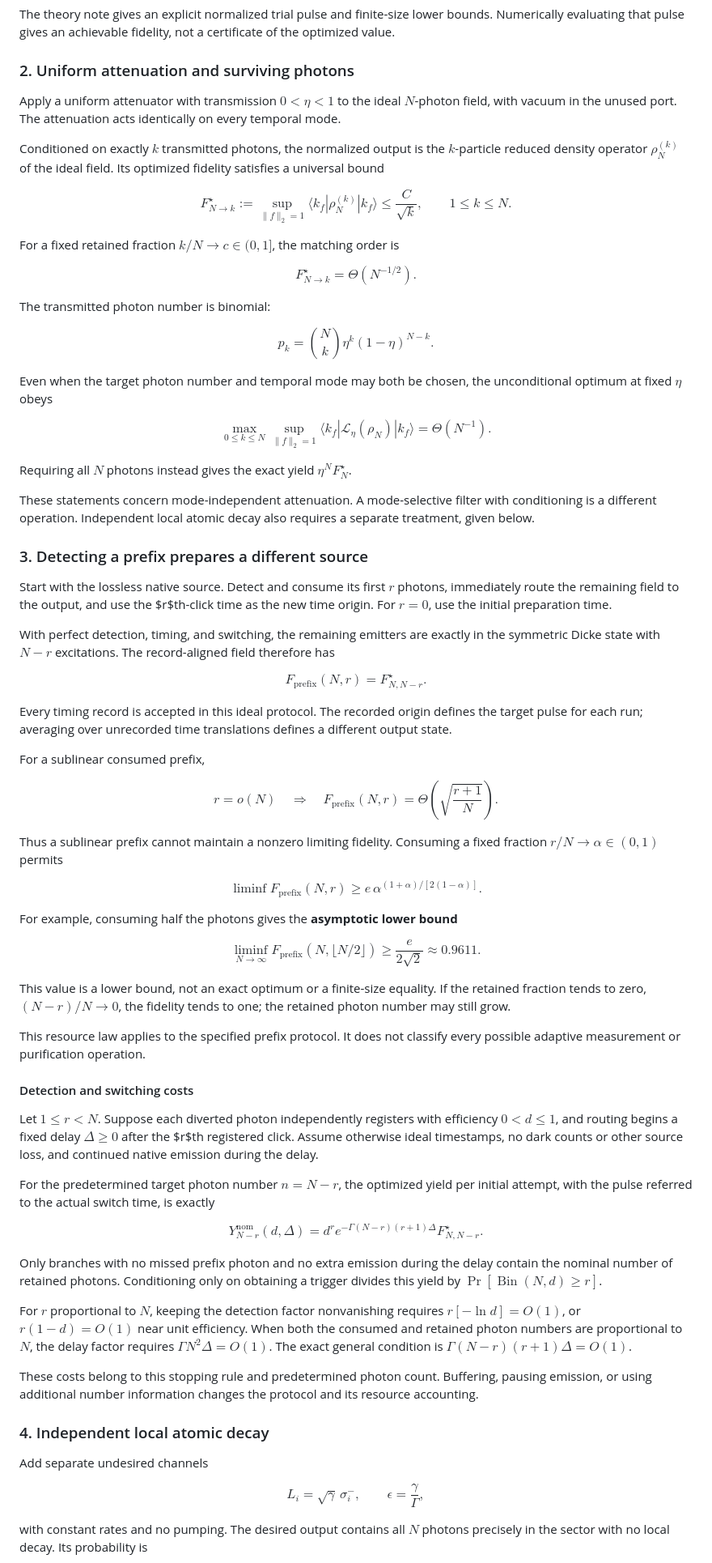
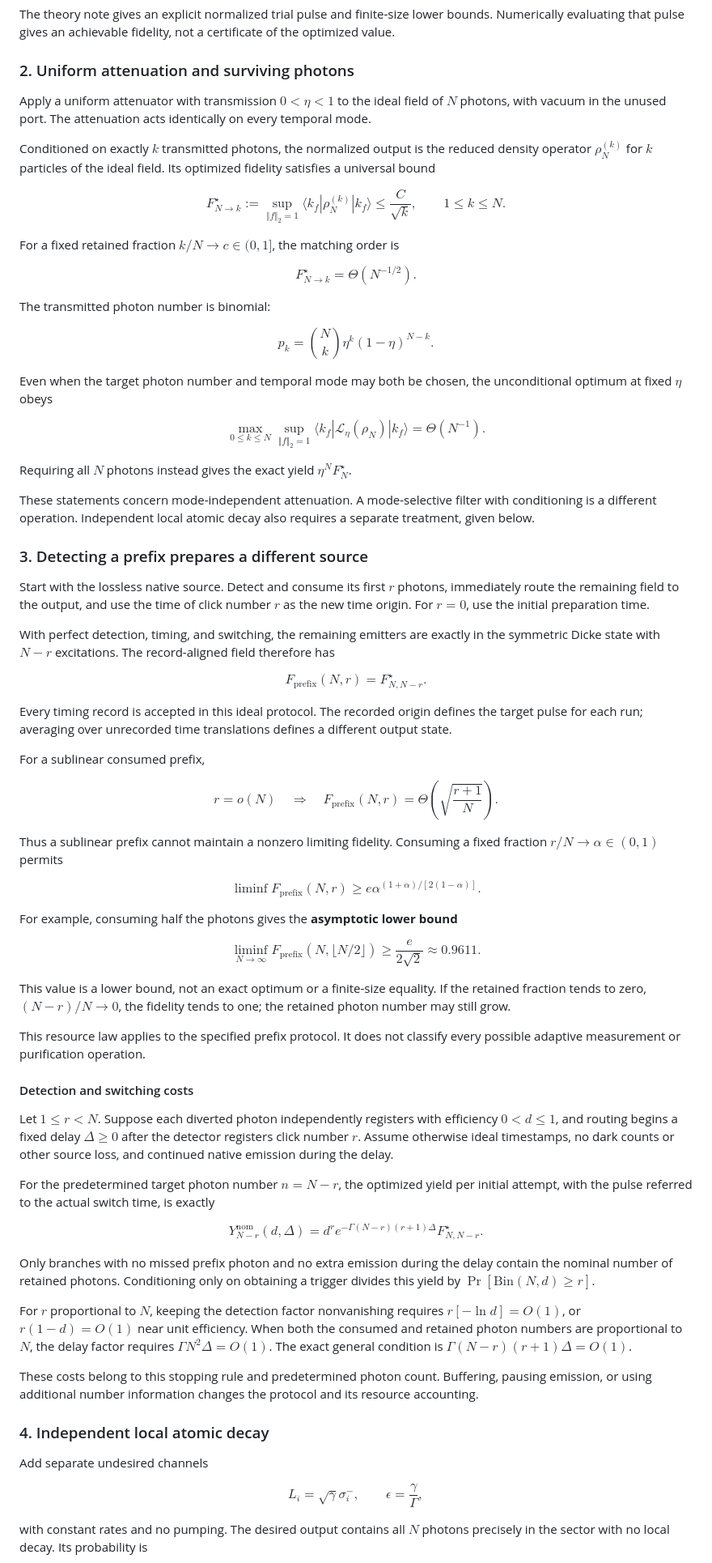
Before and after one commit to GoGoKo699/Collective-Photon-Fidelity, a Markdown page: README.md, the part around one of its changes. Shown at 81% size. GitHub-like rendering.

```diff
--- a/README.md
+++ b/README.md
@@ -112,13 +112,13 @@ The theory note gives an explicit normalized trial pulse and finite-size lower b
 
 ### 2. Uniform attenuation and surviving photons
 
-Apply a uniform attenuator with transmission $0<\eta<1$ to the ideal $N$-photon field, with vacuum in the unused port. The attenuation acts identically on every temporal mode.
+Apply a uniform attenuator with transmission $0\lt \eta\lt 1$ to the ideal field of $N$ photons, with vacuum in the unused port. The attenuation acts identically on every temporal mode.
 
-Conditioned on exactly $k$ transmitted photons, the normalized output is the $k$-particle reduced density operator $\rho_N^{(k)}$ of the ideal field. Its optimized fidelity satisfies a universal bound
+Conditioned on exactly $k$ transmitted photons, the normalized output is the reduced density operator $\rho_N^{(k)}$ for $k$ particles of the ideal field. Its optimized fidelity satisfies a universal bound
 
 $$
 F_{N\to k}^\star
-:=\sup_{\|f\|_2=1}\langle k_f|\rho_N^{(k)}|k_f\rangle
+:=\sup_{\Vert f\Vert_2=1}\langle k_f|\rho_N^{(k)}|k_f\rangle
 \le \frac{C}{\sqrt{k}},
 \qquad 1\le k\le N.
 $$
@@ -138,7 +138,7 @@ $$
 Even when the target photon number and temporal mode may both be chosen, the unconditional optimum at fixed $\eta$ obeys
 
 $$
-\max_{0\le k\le N}\sup_{\|f\|_2=1}
+\max_{0\le k\le N}\sup_{\Vert f\Vert_2=1}
 \langle k_f|\mathcal L_\eta(\rho_N)|k_f\rangle
 =\Theta(N^{-1}).
 $$
@@ -149,7 +149,7 @@ These statements concern mode-independent attenuation. A mode-selective filter w
 
 ### 3. Detecting a prefix prepares a different source
 
-Start with the lossless native source. Detect and consume its first $r$ photons, immediately route the remaining field to the output, and use the $r$th-click time as the new time origin. For $r=0$, use the initial preparation time.
+Start with the lossless native source. Detect and consume its first $r$ photons, immediately route the remaining field to the output, and use the time of click number $r$ as the new time origin. For $r=0$, use the initial preparation time.
 
 With perfect detection, timing, and switching, the remaining emitters are exactly in the symmetric Dicke state with $N-r$ excitations. The record-aligned field therefore has
 
@@ -165,14 +165,14 @@ $$
 r=o(N)
 \quad\Longrightarrow\quad
 F_{\mathrm{prefix}}(N,r)
-=\Theta\!\left(\sqrt{\frac{r+1}{N}}\right).
+=\Theta\left(\sqrt{\frac{r+1}{N}}\right).
 $$
 
 Thus a sublinear prefix cannot maintain a nonzero limiting fidelity. Consuming a fixed fraction $r/N\to\alpha\in(0,1)$ permits
 
 $$
 \liminf F_{\mathrm{prefix}}(N,r)
-\ge e\,\alpha^{(1+\alpha)/[2(1-\alpha)]}.
+\ge e\alpha^{(1+\alpha)/[2(1-\alpha)]}.
 $$
 
 For example, consuming half the photons gives the **asymptotic lower bound**
@@ -190,7 +190,7 @@ This resource law applies to the specified prefix protocol. It does not classify
 
 #### Detection and switching costs
 
-Let $1\le r<N$. Suppose each diverted photon independently registers with efficiency $0<d\le1$, and routing begins a fixed delay $\Delta\ge0$ after the $r$th registered click. Assume otherwise ideal timestamps, no dark counts or other source loss, and continued native emission during the delay.
+Let $1\le r\lt N$. Suppose each diverted photon independently registers with efficiency $0\lt d\le1$, and routing begins a fixed delay $\Delta\ge0$ after the detector registers click number $r$. Assume otherwise ideal timestamps, no dark counts or other source loss, and continued native emission during the delay.
 
 For the predetermined target photon number $n=N-r$, the optimized yield per initial attempt, with the pulse referred to the actual switch time, is exactly
 
@@ -201,7 +201,7 @@ e^{-\Gamma(N-r)(r+1)\Delta}
 F_{N,N-r}^\star.
 $$
 
-Only branches with no missed prefix photon and no extra emission during the delay contain the nominal number of retained photons. Conditioning only on obtaining a trigger divides this yield by $\Pr[\operatorname{Bin}(N,d)\ge r]$.
+Only branches with no missed prefix photon and no extra emission during the delay contain the nominal number of retained photons. Conditioning only on obtaining a trigger divides this yield by $\Pr[\mathrm{Bin}(N,d)\ge r]$.
 
 For $r$ proportional to $N$, keeping the detection factor nonvanishing requires $r[-\ln d]=O(1)$, or $r(1-d)=O(1)$ near unit efficiency. When both the consumed and retained photon numbers are proportional to $N$, the delay factor requires $\Gamma N^2\Delta=O(1)$. The exact general condition is $\Gamma(N-r)(r+1)\Delta=O(1)$.
 
@@ -212,7 +212,7 @@ These costs belong to this stopping rule and predetermined photon count. Bufferi
 Add separate undesired channels
 
 $$
-L_i=\sqrt{\gamma}\,\sigma_i^-,
+L_i=\sqrt{\gamma}\sigma_i^-,
 \qquad
 \epsilon=\frac{\gamma}{\Gamma},
 $$
```
Also changed, not shown: other parts of README.md (+16 -16 lines), AGENTS.md (+6 -1 lines).
